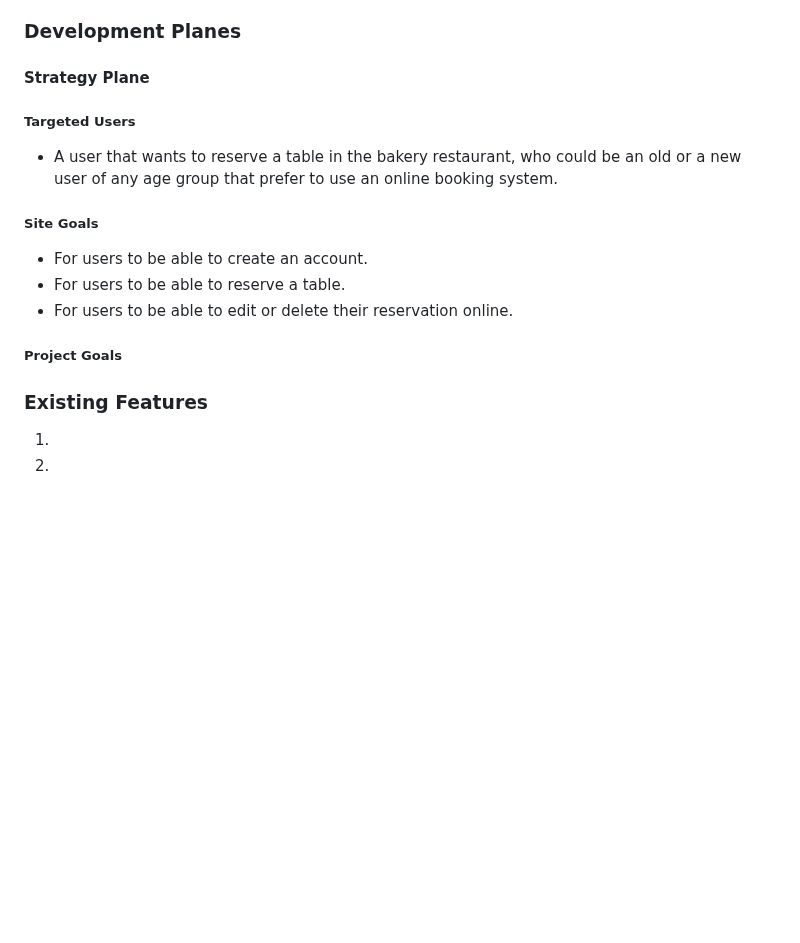
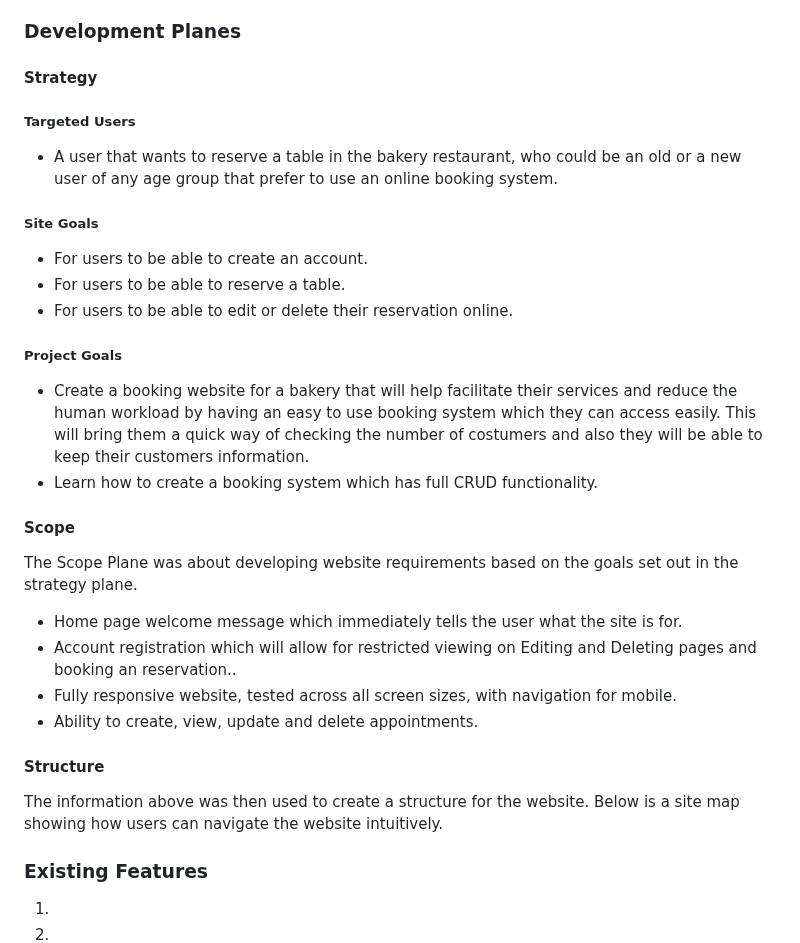
Before and after one commit to NicoleHitter/restaurant-booking-nh, a Markdown page: README.md, the part around one of its changes. GitHub-like rendering; blank space fills up the shorter version.

Commit message:
Add Scope to read.me file

```diff
--- a/README.md
+++ b/README.md
@@ -50,7 +47,7 @@ This project was developed with agile planning. This means that each individual
 
 
 ### Development Planes
-#### Strategy Plane
+#### Strategy
 ##### Targeted Users
 * A user that wants to reserve a table in the bakery restaurant, who could be an old or a new user of any age group that prefer to use an online booking system.
 
@@ -60,6 +57,21 @@ This project was developed with agile planning. This means that each individual
 * For users to be able to edit or delete their reservation online.
 
 ##### Project Goals
+* Create a booking website for a bakery that will help facilitate their services and reduce the human workload by having an easy to use booking system which they can access easily. This will bring them a quick way of checking the number of costumers and also they will be able to keep their customers information.
+* Learn how to create a booking system which has full CRUD functionality.
+
+#### Scope
+The Scope Plane was about developing website requirements based on the goals set out in the strategy plane.
+* Home page welcome message which immediately tells the user what the site is for.
+* Account registration which will allow for restricted viewing on Editing and Deleting pages and booking an reservation..
+* Fully responsive website, tested across all screen sizes, with navigation for mobile.
+* Ability to create, view, update and delete appointments.
+
+#### Structure
+The information above was then used to create a structure for the website. Below is a site map showing how users can navigate the website intuitively.
+
+
+
 ### Existing Features
   1.
   2.
```
Also changed, not shown: other parts of README.md (+0 -3 lines).
